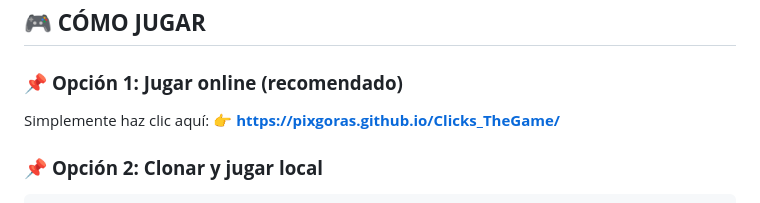
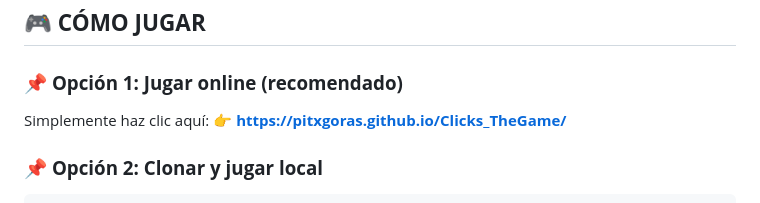
Before and after one commit to pitxgoras/Clicks_TheGame, a Markdown page: README.md, the part around one of its changes. Rendered like a GitHub page.

Commit message:
Fix links and update image in README.md

````diff
--- a/README.md
+++ b/README.md
@@ -83,7 +83,7 @@
 
 ### 📌 **Opción 1: Jugar online (recomendado)**
 Simplemente haz clic aquí:
-👉 **[https://pixgoras.github.io/Clicks_TheGame/](https://pixgoras.github.io/Clicks_TheGame/)**
+👉 **[https://pitxgoras.github.io/Clicks_TheGame/](https://pitxgoras.github.io/Clicks_TheGame/)**
 
 ### 📌 **Opción 2: Clonar y jugar local**
 ```bash
````
Also changed, not shown: other parts of README.md (+2 -2 lines).
